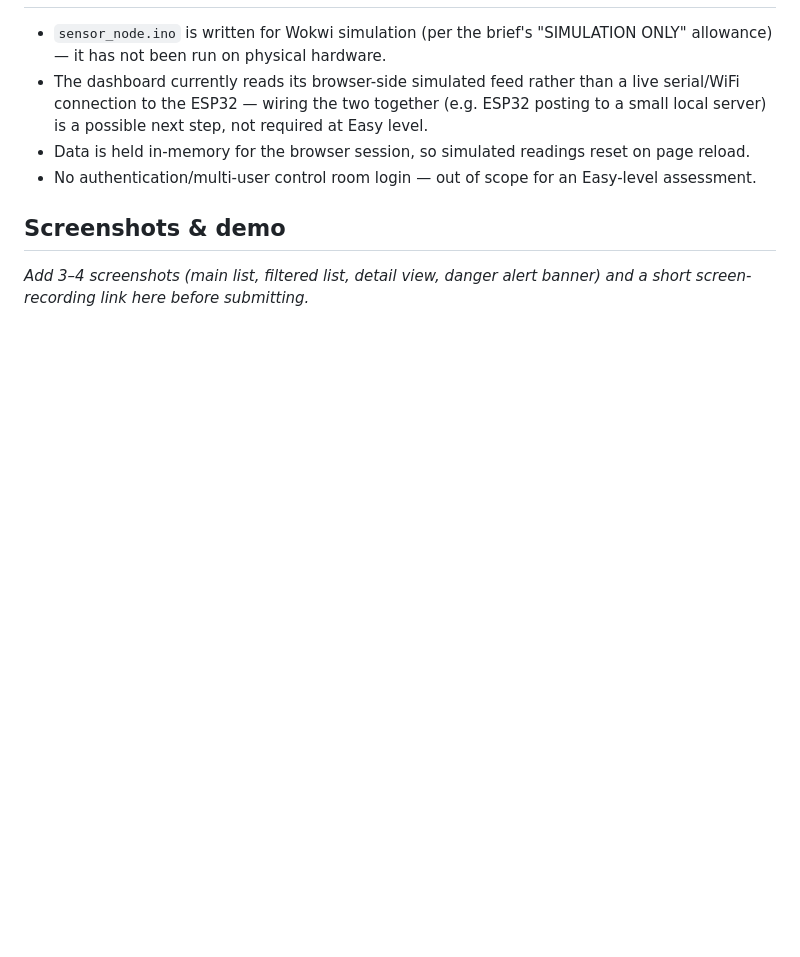
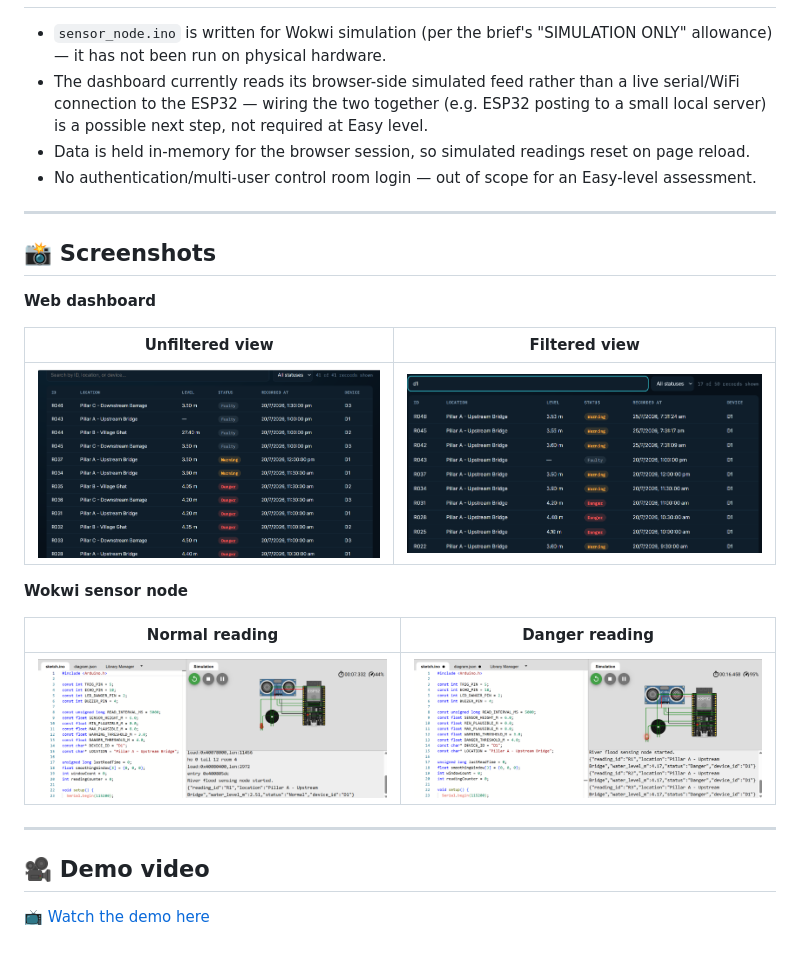
Before and after one commit to swethamuthukumar36/flood-early-warning-system, a Markdown page: README.md, the part around one of its changes. Rendered like a GitHub page; blank space fills up the shorter version.

```diff
--- a/README.md
+++ b/README.md
@@ -48,5 +67,24 @@ Two versions are included, both using the same field names so device output and
 - Data is held in-memory for the browser session, so simulated readings reset on page reload.
 - No authentication/multi-user control room login — out of scope for an Easy-level assessment.
 
-## Screenshots & demo
-_Add 3–4 screenshots (main list, filtered list, detail view, danger alert banner) and a short screen-recording link here before submitting._
+---
+
+## 📸 Screenshots
+
+**Web dashboard**
+
+| Unfiltered view | Filtered view |
+|---|---|
+| ![Dashboard unfiltered](Screenshots/Dashboard%20unfiltered.png) | ![Dashboard filtered](Screenshots/Dashboard%20filtered.png) |
+
+**Wokwi sensor node**
+
+| Normal reading | Danger reading |
+|---|---|
+| ![Wokwi normal](Screenshots/Wowki%20normal.png) | ![Wokwi danger](Screenshots/Wowki%20danger.png) |
+
+---
+
+## 🎥 Demo video
+
+📺 [Watch the demo here](PASTE_YOUR_VIDEO_LINK_HERE)
```
Also changed, not shown: other parts of README.md (+32 -13 lines).
